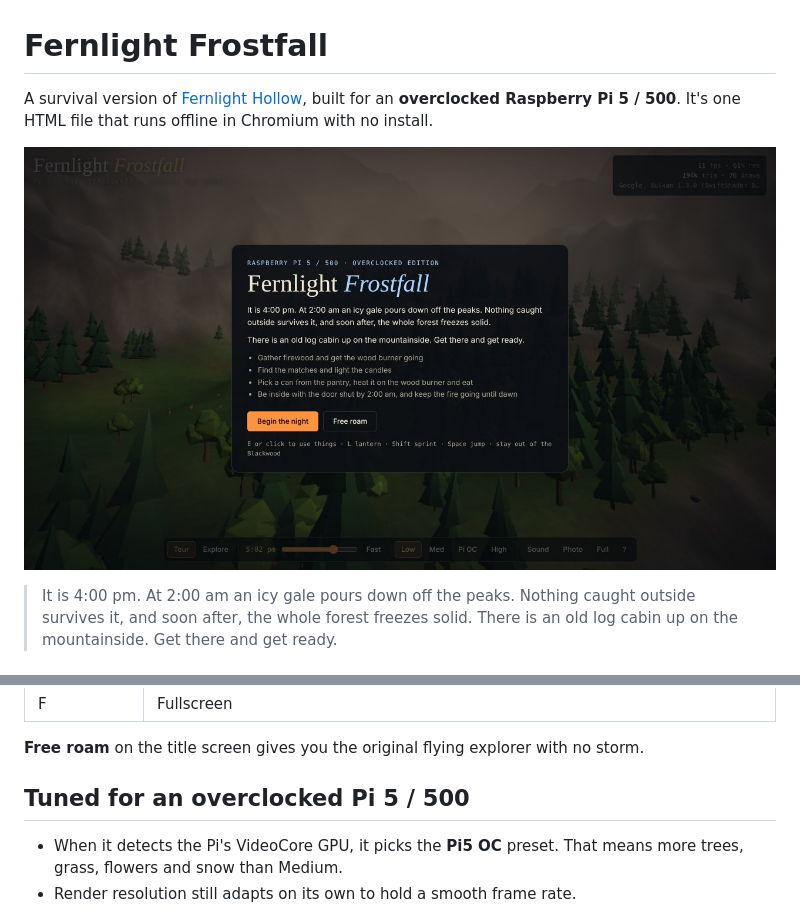
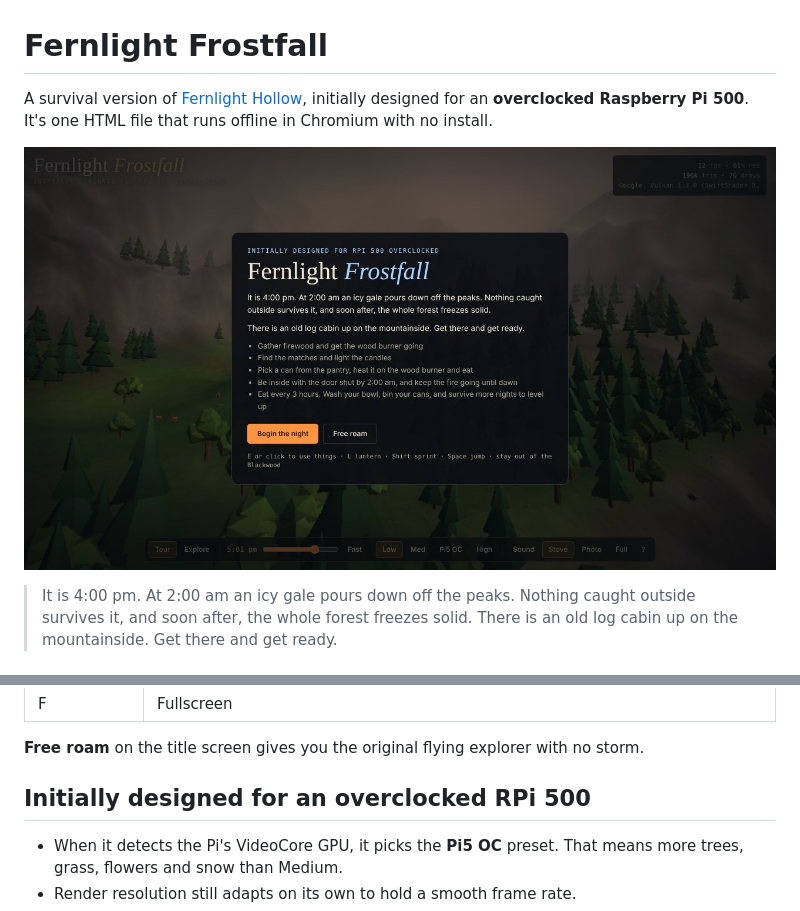
Before and after one commit to hardwaremack-prog/fernlight-frostfall, a Markdown page: README.md, 2 parts joined by grey strips. Drawn GitHub-style; pictures changed too: screenshots/intro.jpg.

Commit message:
README: initially designed for an overclocked RPi 500
Co-Authored-By: Claude Opus 5.5 <noreply@anthropic.com>
Claude-Session: https://claude.ai/code/session_012VsoLbmKo5D68egAErpDvd

```diff
--- a/README.md
+++ b/README.md
@@ -1,6 +1,6 @@
 # Fernlight Frostfall
 
-A survival version of [Fernlight Hollow](https://github.com/hardwaremack-prog/fernlight-hollow), built for an **overclocked Raspberry Pi 5 / 500**. It's one HTML file that runs offline in Chromium with no install.
+A survival version of [Fernlight Hollow](https://github.com/hardwaremack-prog/fernlight-hollow), initially designed for an **overclocked Raspberry Pi 500**. It's one HTML file that runs offline in Chromium with no install.
 
 ![Title screen](screenshots/intro.jpg)
 
@@ -173,7 +173,7 @@ The Rootwalker still lives in the Blackwood, so keep away.
 
 **Free roam** on the title screen gives you the original flying explorer with no storm.
 
-## Tuned for an overclocked Pi 5 / 500
+## Initially designed for an overclocked RPi 500
 
 - When it detects the Pi's VideoCore GPU, it picks the **Pi5 OC** preset. That means more trees, grass, flowers and snow than Medium.
 - Render resolution still adapts on its own to hold a smooth frame rate.
```
